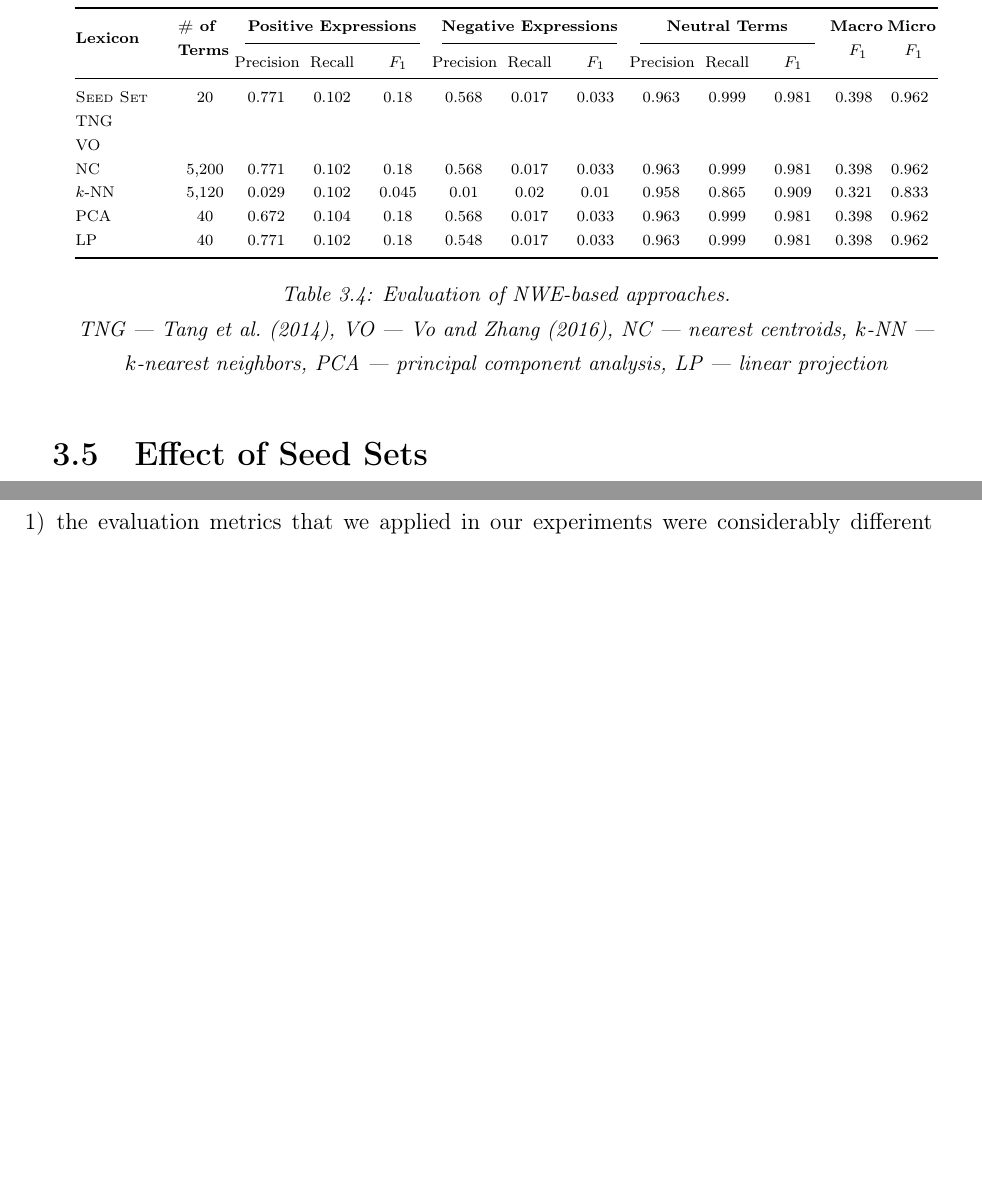
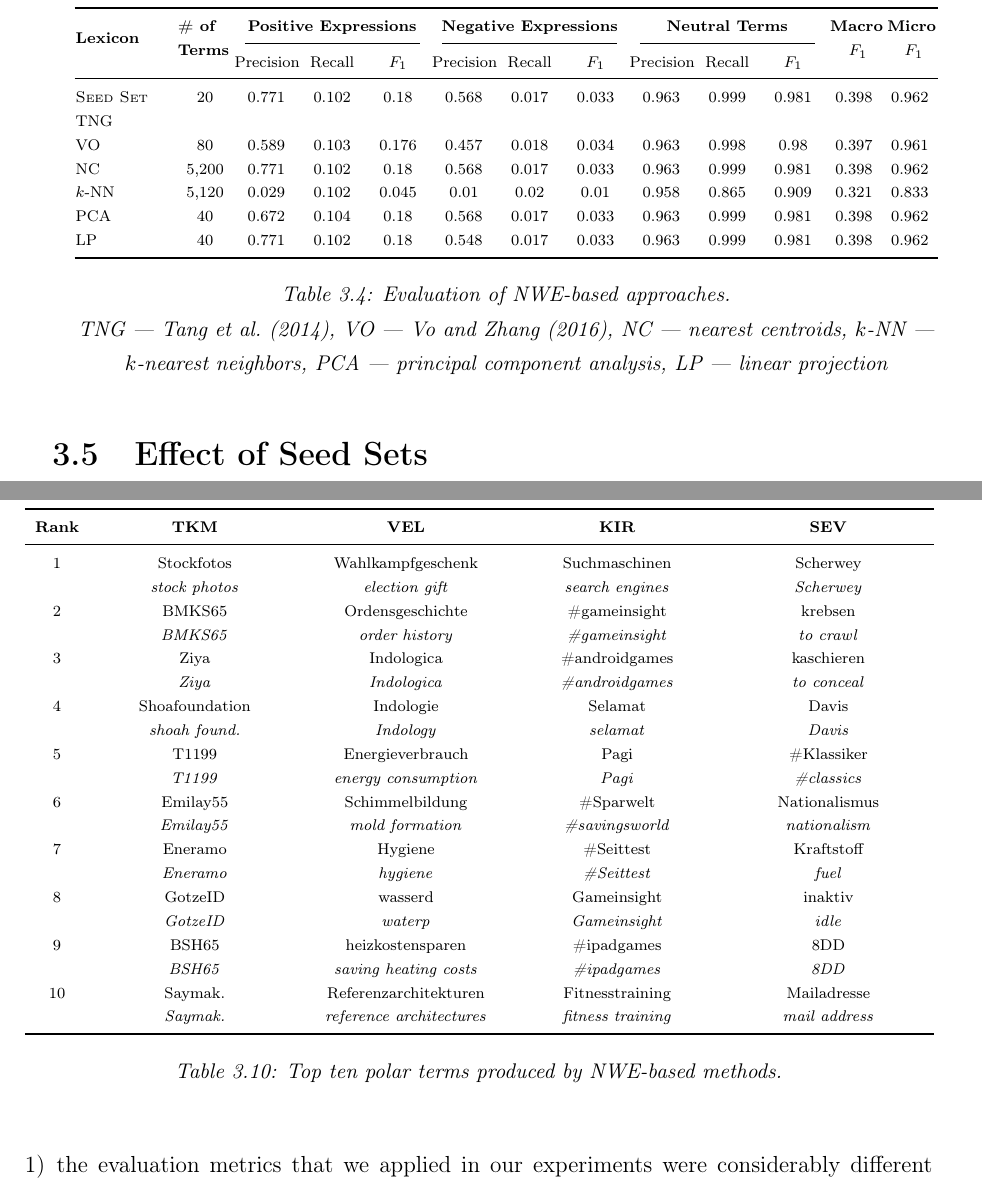
Before and after one commit to WladimirSidorenko/Dissertation, a LaTeX thesis (sidarenka_thesis.tex, which reads sentiment_lexica.tex): two parts of pages 78 and 83 of 151 before the commit and two parts of pages 77 and 82 of 150 after it, joined at a grey line, cut so that both start at the same text, the shorter picture padded with empty space. Compiled offline with pdfLaTeX.

Commit message:
Vo results added

```diff
--- a/sentiment_lexica.tex
+++ b/sentiment_lexica.tex
@@ -1245,10 +1248,26 @@ Table~\ref{snt-lex:tbl:nwe-meth}:
       & \\
 
       % Class                     Precision              Recall                 F-score
-      VO &  &  &  &  & %
-      &  &  & %
-      &  &  & %
-      & \\
+      % 80
+      % positive                   0.588926             0.103448                 0.175984
+      % negative                   0.457143             0.017884                 0.034421
+      % neutral                    0.963216             0.998216                 0.980404
+      % Macro-average              0.669762             0.373183                 0.396936
+      % Micro-average              0.961416             0.961291                 0.961353
+
+      % Class                     Precision              Recall                 F-score
+      % 80
+      % positive                   0.588926             0.103448                 0.175984
+      % negative                   0.457143             0.017884                 0.034421
+      % neutral                    0.963216             0.998216                 0.980404
+      % Macro-average              0.669762             0.373183                 0.396936
+      % Micro-average              0.961416             0.961291                 0.961353
+
+      % Class                     Precision              Recall                 F-score
+      VO & 80 & 0.589 & 0.103 & 0.176 & %
+      0.457 & 0.018 & 0.034 & %
+      0.963 & 0.998 & 0.98 & %
+      0.397 & 0.961\\
 
       %% file: data/results/ncentroids/ncentroids.vectors.word2vec.turney_littman-seedset_2003.txt
 
@@ -1309,8 +1328,8 @@ Table~\ref{snt-lex:tbl:nwe-meth}:
        0.398 & 0.962\\\bottomrule
     \end{tabular}
     \egroup
-    \caption{Evaluation of NWE-based approaches.\\ {\small
-        TNG --- \citet{Tang:14a}, %
+    \caption[Evaluation of NWE-based approaches.]{Evaluation of
+      NWE-based approaches.\\ {\small TNG --- \citet{Tang:14a}, %
         VO --- \citet{Vo:16}, %
         NC --- nearest centroids, %
         $k$-NN --- $k$-nearest neighbors, %
@@ -1647,7 +1670,9 @@ Table~\ref{tbl:snt-lex:dict:top-10}.
       \ttranslate{lumpig}{shabby}\\\bottomrule
     \end{tabular}
     \egroup
-    \caption{Top ten polar terms produced by the dictionary-based methods.\\
+    \caption[Top ten polar terms produced by dictionary-based
+    methods.]{%
+      Top ten polar terms produced by dictionary-based methods.\\
       {\small ** -- the min-cut method of \citet{Rao:09} returns an
         unsorted set}}
     \label{tbl:snt-lex:dict:top-10}
@@ -1736,8 +1761,76 @@ methods.
       \ttranslate{Mailadresse}{mail address}\\\bottomrule
     \end{tabular}
     \egroup
-    \caption{Top ten polar terms produced by the corpus-based methods.}
+    \caption[Top ten polar terms produced by corpus-based
+    methods.]{Top ten polar terms produced by corpus-based methods.}
     \label{tbl:snt-lex:crp:top-10}
+  \end{center}
+\end{table}
+
+\begin{table}[h]
+  \begin{center}
+    \bgroup \setlength\tabcolsep{0.03\tabcolsep}\scriptsize
+    \begin{tabular}{%
+        >{\centering\arraybackslash}p{0.07\columnwidth} % first columm
+        *{4}{>{\centering\arraybackslash}p{0.232\columnwidth}}} % last two columns
+      \toprule
+      \textbf{Rank} & %
+      \textbf{TKM} & \textbf{VEL} & \textbf{KIR} & %
+      \textbf{SEV} \\\midrule
+      1 & \ttranslate{Stockfotos}{stock photos} &%
+      \ttranslate{Wahl\-kampf\-ge\-schenk}{election gift} &%
+      \ttranslate{Suchmaschinen}{search engines} &%
+      \ttranslate{Scherwey}{Scherwey}\\
+
+      2 & \ttranslate{BMKS65}{BMKS65} &%
+      \ttranslate{Or\-dens\-ge\-schich\-te}{order history} &%
+      \ttranslate{\#gameinsight}{\#gameinsight} &%
+      \ttranslate{krebsen}{to crawl}\\
+
+      3 & \ttranslate{Ziya}{Ziya} &%
+      \ttranslate{Indologica}{Indologica} &%
+      \ttranslate{\#androidgames}{\#androidgames} &%
+      \ttranslate{kaschieren}{to conceal}\\
+
+      4 & \ttranslate{Shoafoundation}{shoah found.} &%
+      \ttranslate{Indologie}{Indology} &%
+      \ttranslate{Selamat}{selamat} &%
+      \ttranslate{Davis}{Davis}\\
+
+      5 & \ttranslate{T1199}{T1199} &%
+      \ttranslate{Energieverbrauch}{energy consumption} &%
+      \ttranslate{Pagi}{Pagi} &%
+      \ttranslate{\#Klassiker}{\#classics}\\
+
+      6 & \ttranslate{Emilay55}{Emilay55} &%
+      \ttranslate{Schimmelbildung}{mold formation} &%
+      \ttranslate{\#Sparwelt}{\#savingsworld} &%
+      \ttranslate{Nationalismus}{nationalism}\\
+
+      7 & \ttranslate{Eneramo}{Eneramo} &%
+      \ttranslate{Hygiene}{hygiene} &%
+      \ttranslate{\#Seittest}{\#Seittest} &%
+      \ttranslate{Kraftstoff}{fuel}\\
+
+      8 & \ttranslate{GotzeID}{GotzeID} &%
+      \ttranslate{wasserd}{waterp} &%
+      \ttranslate{Gameinsight}{Gameinsight} &%
+      \ttranslate{inaktiv}{idle}\\
+
+      9 & \ttranslate{BSH65}{BSH65} &%
+      \ttranslate{heizkostensparen}{saving heating costs} &%
+      \ttranslate{\#ipadgames}{\#ipadgames} &%
+      \ttranslate{8DD}{8DD}\\
+
+      10 & \ttranslate{Saymak.}{Saymak.} &%
+      \ttranslate{Re\-fe\-renz\-ar\-chi\-tek\-tu\-ren}{reference architectures} &%
+      \ttranslate{Fitnesstraining}{fitness training} &%
+      \ttranslate{Mailadresse}{mail address}\\\bottomrule
+    \end{tabular}
+    \egroup
+    \caption[Top ten polar terms produced by NWE-based
+    methods.]{Top ten polar terms produced by NWE-based methods.}
+    \label{tbl:snt-lex:NWE:top-10}
   \end{center}
 \end{table}
 
```
Also changed, not shown: sentiment_lexica.tex (33 more changed lines). Lines whose indentation alone changed are shown as unchanged.
